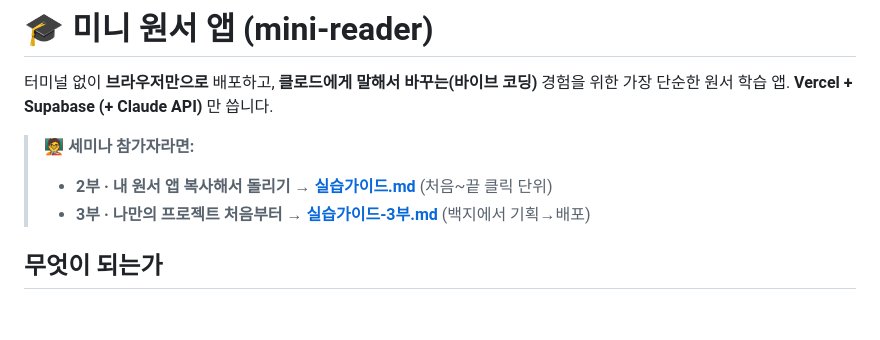
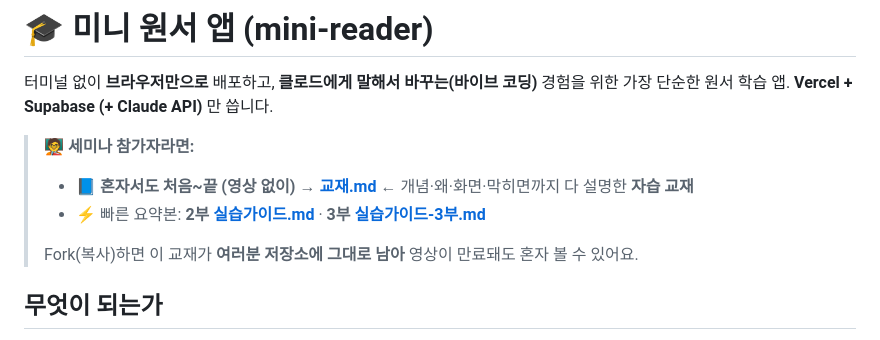
Before and after one commit to nauta325/mini-reader, a Markdown page: README.md, the part around the change. Drawn GitHub-style; blank space fills up the shorter version.

Commit message:
자습 교재(교재.md) 추가 — 영상 없이 혼자 2·3부 따라할 수 있게 개념·왜·화면·트러블슈팅·용어사전 포함, README에서 강조

```diff
--- a/README.md
+++ b/README.md
@@ -4,8 +4,10 @@
 **Vercel + Supabase (+ Claude API)** 만 씁니다.
 
 > 🧑‍🏫 **세미나 참가자라면:**
-> - **2부 · 내 원서 앱 복사해서 돌리기 → [실습가이드.md](실습가이드.md)** (처음~끝 클릭 단위)
-> - **3부 · 나만의 프로젝트 처음부터 → [실습가이드-3부.md](실습가이드-3부.md)** (백지에서 기획→배포)
+> - 📘 **혼자서도 처음~끝 (영상 없이) → [교재.md](교재.md)** ← 개념·왜·화면·막히면까지 다 설명한 **자습 교재**
+> - ⚡ 빠른 요약본: **2부 [실습가이드.md](실습가이드.md)** · **3부 [실습가이드-3부.md](실습가이드-3부.md)**
+>
+> Fork(복사)하면 이 교재가 **여러분 저장소에 그대로 남아** 영상이 만료돼도 혼자 볼 수 있어요.
 
 ## 무엇이 되는가
 
```
Also changed, not shown: 교재.md (added, +264 -0 lines).
